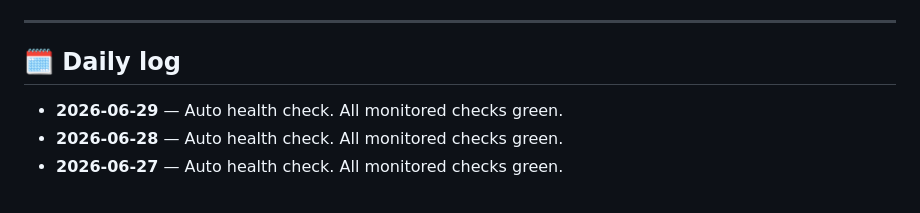
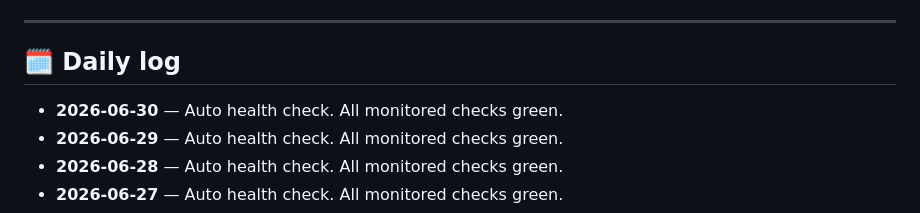
Before and after one commit to bmcruz17/atomicsteamers, a Markdown page: STATUS.md, the part around one of its changes. GitHub-like rendering.

Commit message:
chore: daily STATUS.md refresh (2026-06-30)

```diff
--- a/STATUS.md
+++ b/STATUS.md
@@ -103,6 +103,7 @@ curl -s 'https://dns.google/resolve?name=atomicsteamers.com&type=MX' | python3 -
 ## 🗓️ Daily log
 
 <!--LOG-->
+- **2026-06-30** — Auto health check. All monitored checks green.
 - **2026-06-29** — Auto health check. All monitored checks green.
 - **2026-06-28** — Auto health check. All monitored checks green.
 - **2026-06-27** — Auto health check. All monitored checks green.
```
Also changed, not shown: other parts of STATUS.md (+1 -1 lines).
